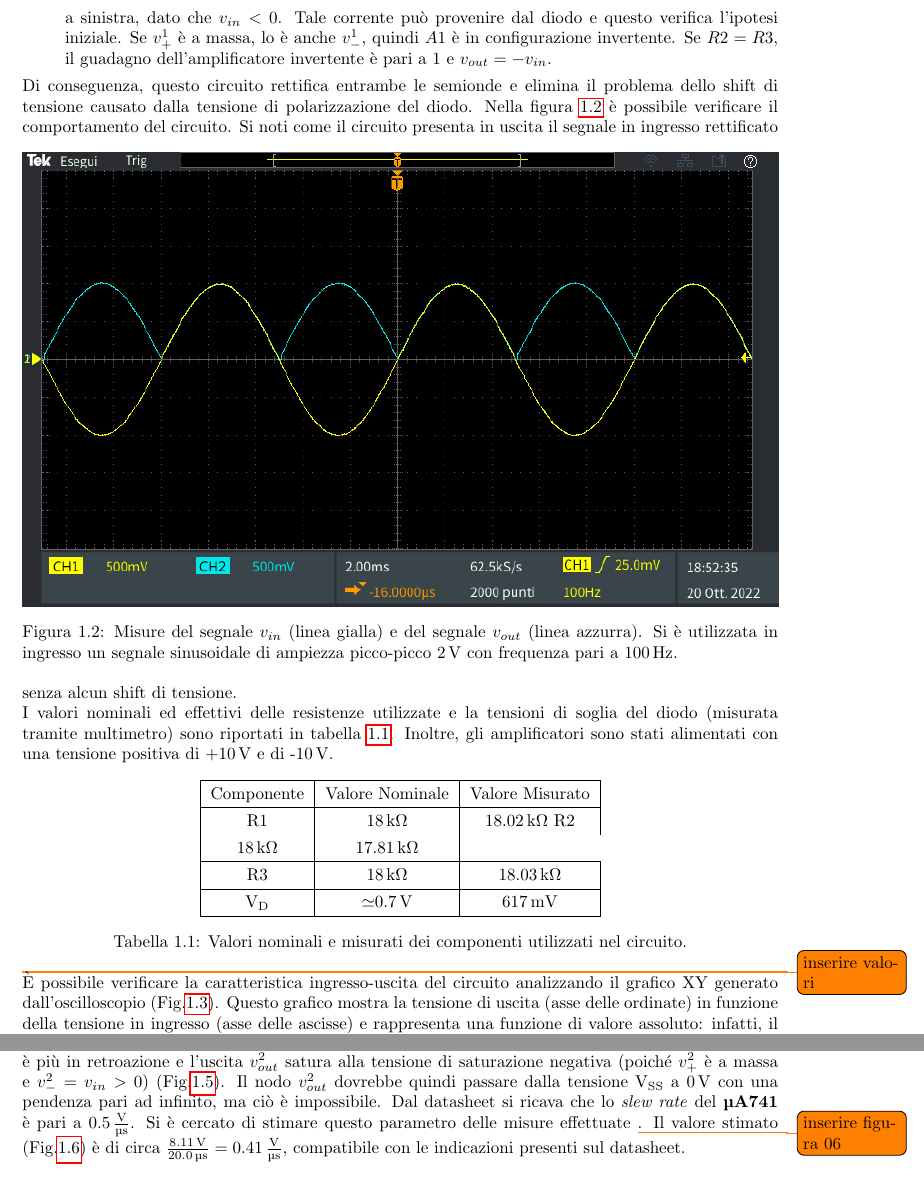
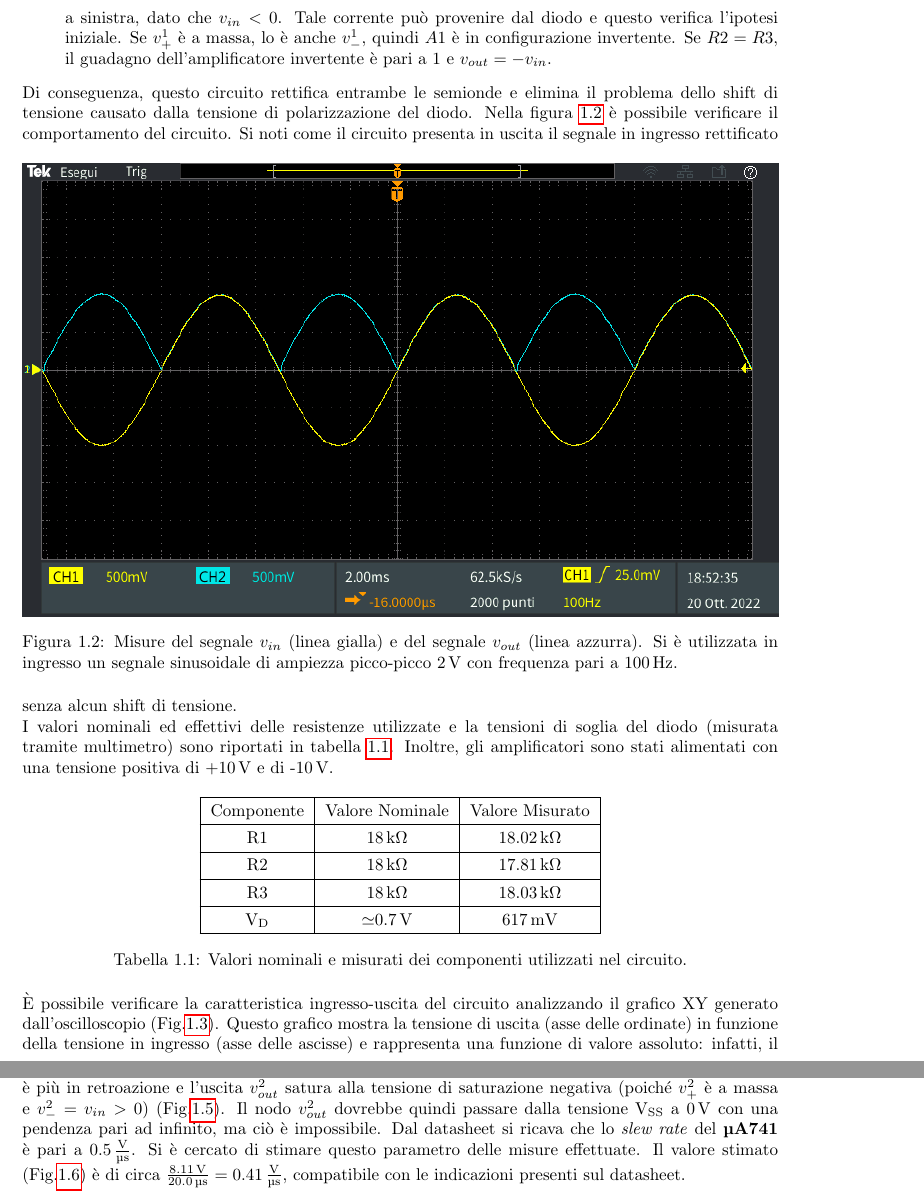
Before and after one commit to matteoverzeroli/Laboratorio-di-Elettronica-2022-2023, a LaTeX document (relazione.tex, which reads TextFiles/Laboratorio 3.tex): two parts of pages 3 and 4 of 12, joined at a grey line, cut so that both start at the same text. Compiled offline with pdfLaTeX.

Commit message:
merge fixes

```diff
--- a/TextFiles/Laboratorio 3.tex
+++ b/TextFiles/Laboratorio 3.tex
@@ -63,7 +63,7 @@ I valori nominali ed effettivi delle resistenze utilizzate e la tensioni di sogl
 	\begin{tabular}{|c|c|c|}
 		\hline
 		Componente	& Valore Nominale & Valore Misurato \\ \hline
-		R1 &\SI{18}{\kilo\ohm} & \SI{18,02}{\kilo\ohm}
+		R1 &\SI{18}{\kilo\ohm} & \SI{18,02}{\kilo\ohm} \\ \hline
 		R2 &\SI{18}{\kilo\ohm} & \SI{17,81}{\kilo\ohm} \\ \hline
 		R3 &\SI{18}{\kilo\ohm} & \SI{18,03}{\kilo\ohm} \\ \hline
 		V\sub{D} & $\simeq$\SI{0.7}{\volt} & \SI{617}{\milli\volt} \\ \hline
@@ -71,8 +71,6 @@ I valori nominali ed effettivi delle resistenze utilizzate e la tensioni di sogl
 	\caption{Valori nominali e misurati dei componenti utilizzati nel circuito.}
 	\label{tab:valori_componenti_1}
 \end{table}
-
-\todo{inserire valori}
 
 \noindent
 \`E possibile verificare la caratteristica ingresso-uscita del circuito analizzando il grafico XY generato dall'oscilloscopio (\Fig\ref{fig:xy_circuito_1}).
@@ -110,7 +108,7 @@ Successivamente, si è analizzato il comportamento in frequenza del circuito eff
 	\caption{Misure del segnale $v_{in}$ (linea gialla) e del segnale $v_{out}^2$ (linea azzurra). Si è utilizzata in ingresso un segnale sinusoidale di ampiezza picco-picco \SI{2}{\volt} con frequenza pari a \SI{100}{\hertz}. \`E possibile notare la saturazione dell'uscita dell'amplificatore \textit{A2}.}
 	\label{fig:uscita_sat_circuito_1}
 \end{figure}
-Il nodo $v_{out}^2$ dovrebbe quindi passare dalla tensione V\sub{SS} a \SI{0}{\volt} con una pendenza pari ad infinito, ma ciò è impossibile. Dal datasheet si ricava che lo \textit{slew rate} del \textbf{\textmu A741} è pari a \SI{0.5}{\volt\per\micro\second}. Si è cercato di stimare questo parametro delle misure effettuate \todo{inserire figura 06}. Il valore stimato (\Fig\ref{fig:slew_rate_circuito_1}) è di circa $\frac{\SI{8.11}{\volt}}{\SI{20.0}{\micro\second}}=\SI{0.41}{\volt\per\micro\second}$, compatibile con le indicazioni presenti sul datasheet.
+Il nodo $v_{out}^2$ dovrebbe quindi passare dalla tensione V\sub{SS} a \SI{0}{\volt} con una pendenza pari ad infinito, ma ciò è impossibile. Dal datasheet si ricava che lo \textit{slew rate} del \textbf{\textmu A741} è pari a \SI{0.5}{\volt\per\micro\second}. Si è cercato di stimare questo parametro delle misure effettuate. Il valore stimato (\Fig\ref{fig:slew_rate_circuito_1}) è di circa $\frac{\SI{8.11}{\volt}}{\SI{20.0}{\micro\second}}=\SI{0.41}{\volt\per\micro\second}$, compatibile con le indicazioni presenti sul datasheet.
 \begin{figure}[h]
 	\centering
 	\includegraphics[width=\linewidth]{./ImageFiles/Laboratorio 3/TEK00006.PNG}
```
